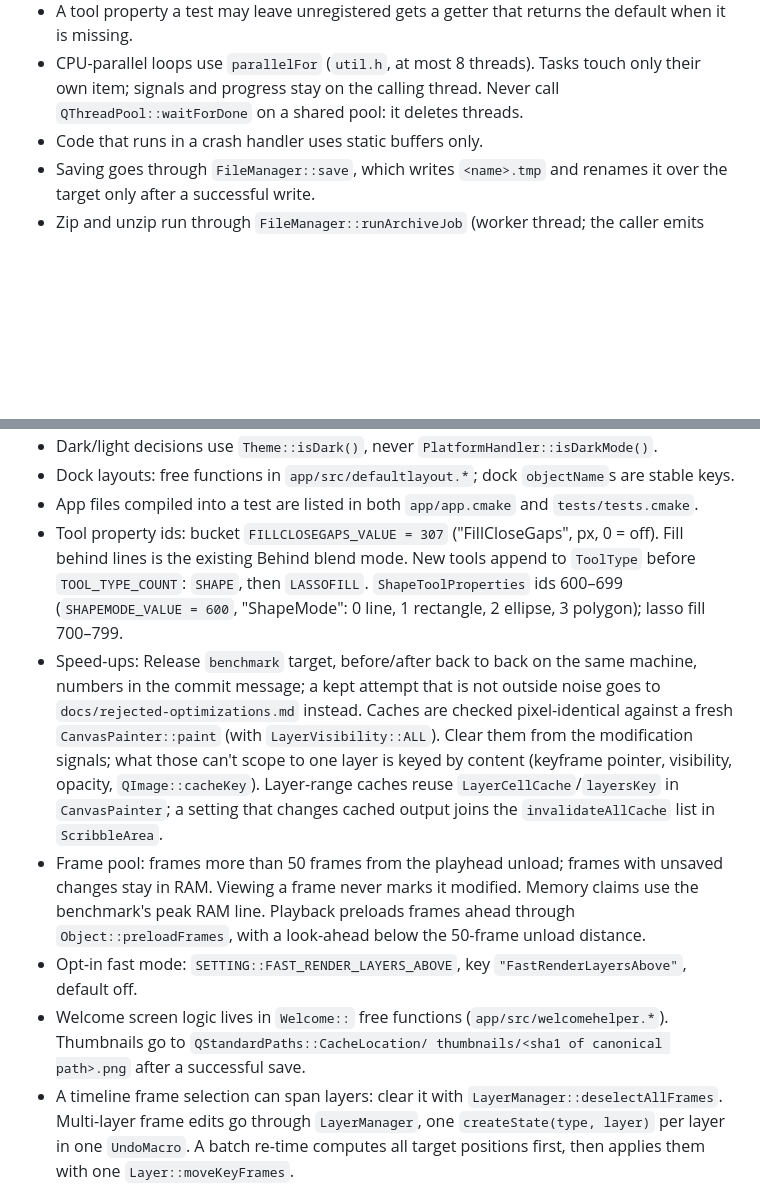
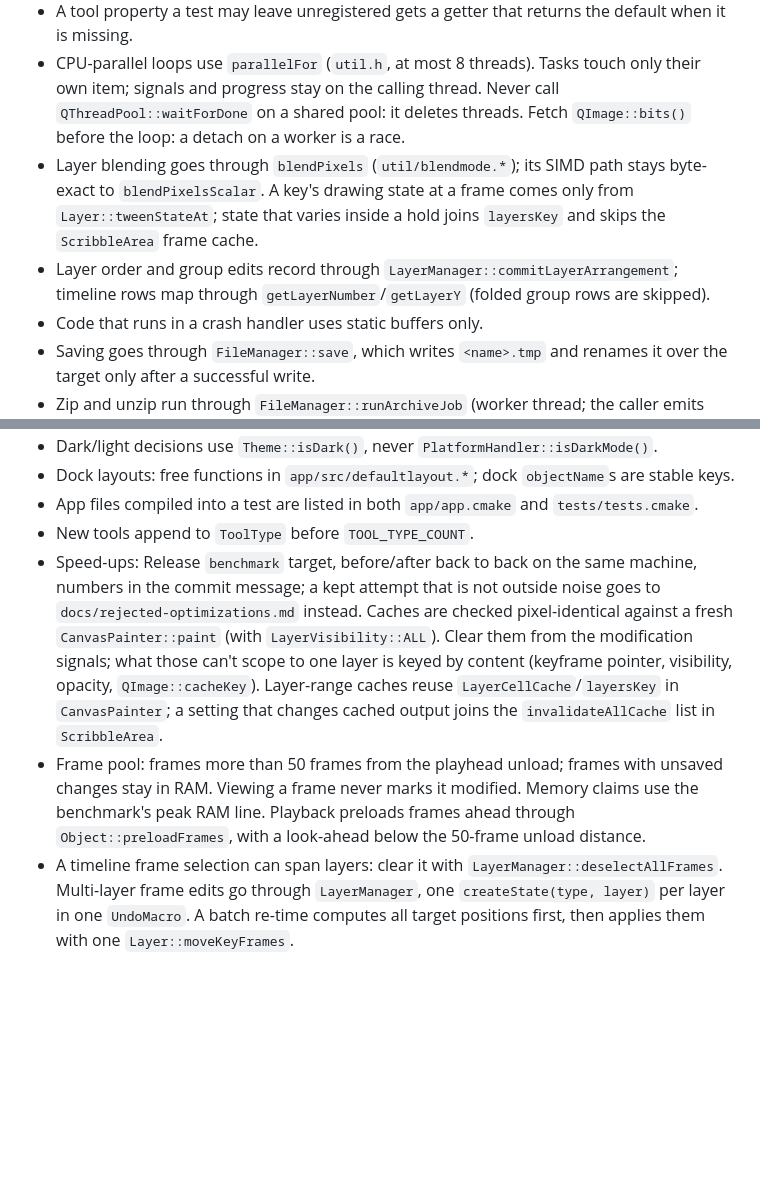
Before and after one commit to MakiNoAtorie/JustAnimate, a Markdown page: docs/CONVENTIONS.md, 2 parts joined by grey strips. GitHub-like rendering; blank space fills up the shorter version.

Commit message:
Conventions: blending, tween state, layer arrangement, parallel bits
Refs #143

Co-Authored-By: Claude Opus 5.5 <noreply@anthropic.com>

```diff
--- a/docs/CONVENTIONS.md
+++ b/docs/CONVENTIONS.md
@@ -71,6 +71,14 @@ cmake --build build -j2 --target pencil2d_tests 2>&1 | grep -E 'error|warning:|F
 - CPU-parallel loops use `parallelFor` (`util.h`, at most 8 threads). Tasks
   touch only their own item; signals and progress stay on the calling thread.
   Never call `QThreadPool::waitForDone` on a shared pool: it deletes threads.
+  Fetch `QImage::bits()` before the loop: a detach on a worker is a race.
+- Layer blending goes through `blendPixels` (`util/blendmode.*`); its SIMD
+  path stays byte-exact to `blendPixelsScalar`. A key's drawing state at a
+  frame comes only from `Layer::tweenStateAt`; state that varies inside a
+  hold joins `layersKey` and skips the `ScribbleArea` frame cache.
+- Layer order and group edits record through
+  `LayerManager::commitLayerArrangement`; timeline rows map through
+  `getLayerNumber`/`getLayerY` (folded group rows are skipped).
 - Code that runs in a crash handler uses static buffers only.
 - Saving goes through `FileManager::save`, which writes `<name>.tmp` and
   renames it over the target only after a successful write.
@@ -95,11 +103,7 @@ cmake --build build -j2 --target pencil2d_tests 2>&1 | grep -E 'error|warning:|F
   `objectName`s are stable keys.
 - App files compiled into a test are listed in both `app/app.cmake` and
   `tests/tests.cmake`.
-- Tool property ids: bucket `FILLCLOSEGAPS_VALUE = 307` ("FillCloseGaps",
-  px, 0 = off). Fill behind lines is the existing Behind blend mode.
-  New tools append to `ToolType` before `TOOL_TYPE_COUNT`: `SHAPE`, then
-  `LASSOFILL`. `ShapeToolProperties` ids 600–699 (`SHAPEMODE_VALUE = 600`,
-  "ShapeMode": 0 line, 1 rectangle, 2 ellipse, 3 polygon); lasso fill 700–799.
+- New tools append to `ToolType` before `TOOL_TYPE_COUNT`.
 - Speed-ups: Release `benchmark` target, before/after back to back on the
   same machine, numbers in the commit message; a kept attempt that is not
   outside noise goes to `docs/rejected-optimizations.md` instead. Caches
@@ -114,11 +118,6 @@ cmake --build build -j2 --target pencil2d_tests 2>&1 | grep -E 'error|warning:|F
   modified. Memory claims use the benchmark's peak RAM line. Playback
   preloads frames ahead through `Object::preloadFrames`, with a look-ahead
   below the 50-frame unload distance.
-- Opt-in fast mode: `SETTING::FAST_RENDER_LAYERS_ABOVE`, key
-  `"FastRenderLayersAbove"`, default off.
-- Welcome screen logic lives in `Welcome::` free functions
-  (`app/src/welcomehelper.*`). Thumbnails go to `QStandardPaths::CacheLocation/
-  thumbnails/<sha1 of canonical path>.png` after a successful save.
 - A timeline frame selection can span layers: clear it with
   `LayerManager::deselectAllFrames`. Multi-layer frame edits go through
   `LayerManager`, one `createState(type, layer)` per layer in one `UndoMacro`.
```
